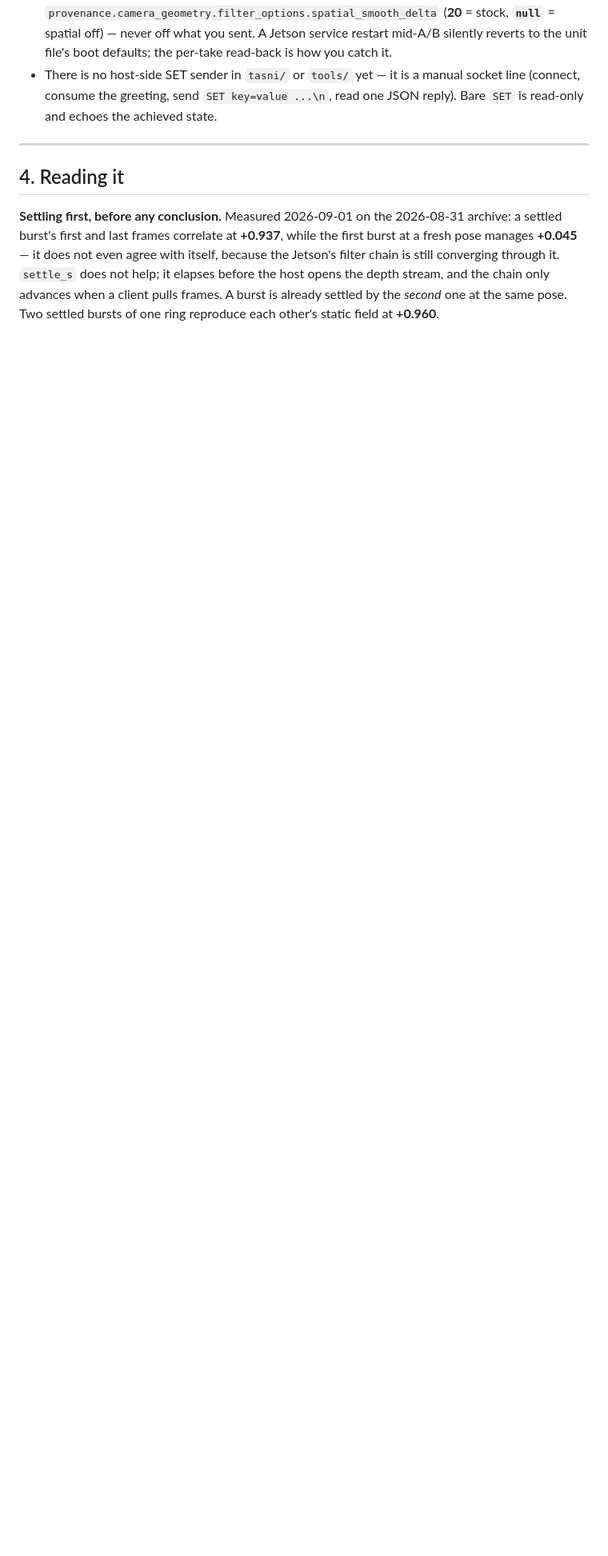
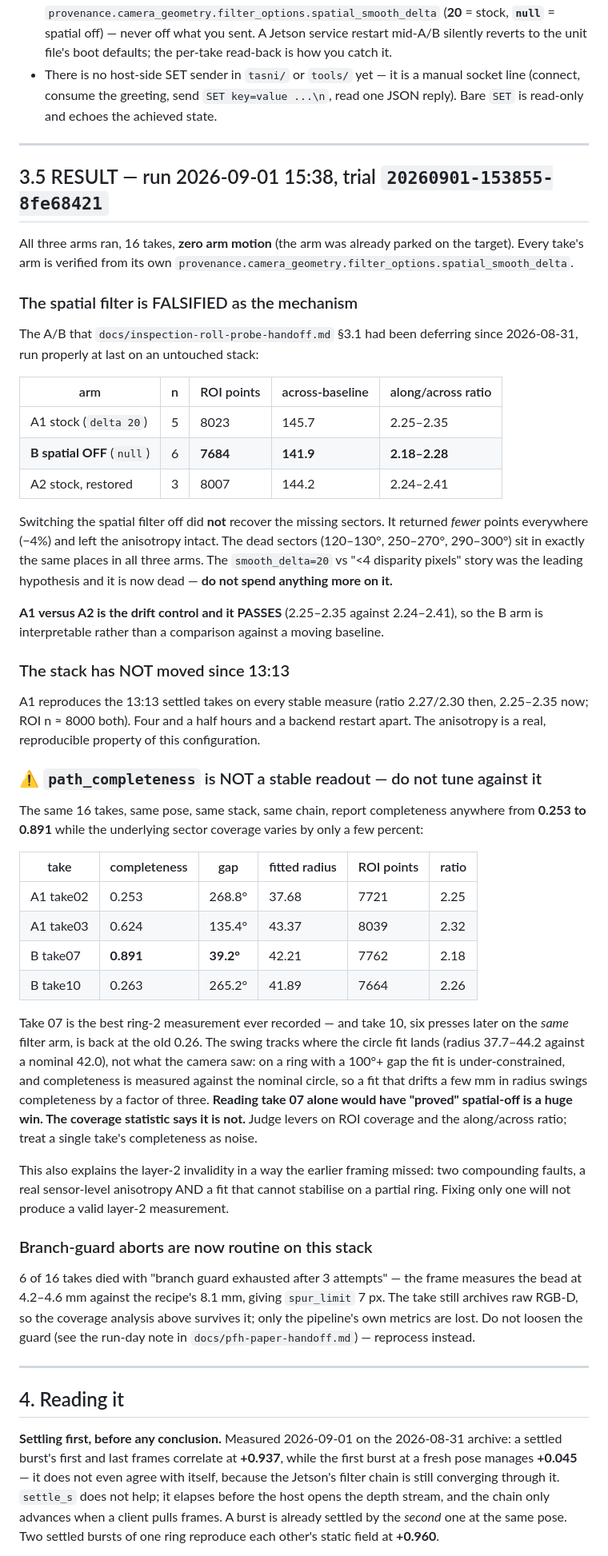
Before and after one commit to raffitch/robodk, a Markdown page: docs/ring2-scan-handoff.md, the part around one of its changes. Shown at 80% size. Rendered like a GitHub page; blank space fills up the shorter version.

Commit message:
docs(ring2): RESULT -- spatial filter falsified; path_completeness is not a stable readout
Ran all three arms on the cell (trial 20260901-153855-8fe68421, 16 takes, ZERO
arm motion -- the arm was already parked on the target, and ScanAtRing2 is the
automatic pose). Each take's arm verified from its own archived
filter_options.spatial_smooth_delta.

SPATIAL FILTER FALSIFIED. The A/B deferred since 2026-08-31 finally ran on an
untouched stack. Turning the filter off did NOT recover the missing sectors: it
returned 4% FEWER points (7684 vs 8023), left the along/across-baseline
anisotropy intact (2.18-2.28 vs 2.25-2.35), and the dead sectors stayed at
120-130 / 250-270 / 290-300 in all three arms. A1 vs A2 is the drift control and
it passes, so the B arm is interpretable. The smooth_delta-20-against-4-disparity
-pixels story is dead; stop spending on it.

CONTROL PASSES: A1 reproduces the 13:13 settled takes (ratio 2.27/2.30 then,
2.25-2.35 now; ROI n ~8000 both), 4.5 hours and a restart apart. The stack has
not moved and the anisotropy is a real reproducible property.

path_completeness IS NOT A STABLE READOUT. The same pose, stack and chain report
completeness from 0.253 to 0.891 while sector coverage varies by a few percent.
The swing tracks where the circle fit lands (radius 37.7-44.2 vs nominal 42.0),
not what the camera saw -- on a ring with a 100+ deg gap the fit is
under-constrained. Take 07 (0.891, gap 39.2) is the best ring-2 measurement ever
recorded and take 10, six presses later on the SAME arm, is back at 0.263.
Reading take 07 alone would have "proved" spatial-off a huge win. Judge levers on
coverage and the ratio; treat one take's completeness as noise. Layer-2
invalidity is therefore TWO compounding faults -- a real sensor anisotropy AND a
fit that cannot stabilise on a partial ring -- so fixing one alone will not
produce a valid measurement.

Also records that 6 of 16 takes hit branch-guard aborts (frame measures the bead
at 4.2-4.6 mm vs the recipe's 8.1) which still archive raw RGB-D, and the exact
explicit-restore SET line, since no host-side SET sender exists in the repo yet.

Co-Authored-By: Claude Fable 5 <noreply@anthropic.com>
Claude-Session: https://claude.ai/code/session_01LiWkxKaVwhktLooK8oCAC4

```diff
--- a/docs/ring2-scan-handoff.md
+++ b/docs/ring2-scan-handoff.md
@@ -181,6 +181,73 @@ SET guardrails (all live-verified 2026-09-01, `server/server_unicast_syncronous.
 
 ---
 
+## 3.5 RESULT — run 2026-09-01 15:38, trial `20260901-153855-8fe68421`
+
+All three arms ran, 16 takes, **zero arm motion** (the arm was already parked on the
+target). Every take's arm is verified from its own
+`provenance.camera_geometry.filter_options.spatial_smooth_delta`.
+
+### The spatial filter is FALSIFIED as the mechanism
+
+The A/B that `docs/inspection-roll-probe-handoff.md` §3.1 had been deferring since
+2026-08-31, run properly at last on an untouched stack:
+
+| arm | n | ROI points | across-baseline | along/across ratio |
+|---|---|---|---|---|
+| A1 stock (`delta 20`) | 5 | 8023 | 145.7 | 2.25–2.35 |
+| **B spatial OFF** (`null`) | 6 | **7684** | **141.9** | **2.18–2.28** |
+| A2 stock, restored | 3 | 8007 | 144.2 | 2.24–2.41 |
+
+Switching the spatial filter off did **not** recover the missing sectors. It returned
+*fewer* points everywhere (−4%) and left the anisotropy intact. The dead sectors
+(120–130°, 250–270°, 290–300°) sit in exactly the same places in all three arms. The
+`smooth_delta=20` vs "<4 disparity pixels" story was the leading hypothesis and it is
+now dead — **do not spend anything more on it.**
+
+**A1 versus A2 is the drift control and it PASSES** (2.25–2.35 against 2.24–2.41), so
+the B arm is interpretable rather than a comparison against a moving baseline.
+
+### The stack has NOT moved since 13:13
+
+A1 reproduces the 13:13 settled takes on every stable measure (ratio 2.27/2.30 then,
+2.25–2.35 now; ROI n ≈ 8000 both). Four and a half hours and a backend restart apart.
+The anisotropy is a real, reproducible property of this configuration.
+
+### ⚠️ `path_completeness` is NOT a stable readout — do not tune against it
+
+The same 16 takes, same pose, same stack, same chain, report completeness anywhere from
+**0.253 to 0.891** while the underlying sector coverage varies by only a few percent:
+
+| take | completeness | gap | fitted radius | ROI points | ratio |
+|---|---|---|---|---|---|
+| A1 take02 | 0.253 | 268.8° | 37.68 | 7721 | 2.25 |
+| A1 take03 | 0.624 | 135.4° | 43.37 | 8039 | 2.32 |
+| B take07 | **0.891** | **39.2°** | 42.21 | 7762 | 2.18 |
+| B take10 | 0.263 | 265.2° | 41.89 | 7664 | 2.26 |
+
+Take 07 is the best ring-2 measurement ever recorded — and take 10, six presses later on
+the *same* filter arm, is back at the old 0.26. The swing tracks where the circle fit
+lands (radius 37.7–44.2 against a nominal 42.0), not what the camera saw: on a ring with
+a 100°+ gap the fit is under-constrained, and completeness is measured against the
+nominal circle, so a fit that drifts a few mm in radius swings completeness by a factor
+of three. **Reading take 07 alone would have "proved" spatial-off is a huge win. The
+coverage statistic says it is not.** Judge levers on ROI coverage and the along/across
+ratio; treat a single take's completeness as noise.
+
+This also explains the layer-2 invalidity in a way the earlier framing missed: two
+compounding faults, a real sensor-level anisotropy AND a fit that cannot stabilise on a
+partial ring. Fixing only one will not produce a valid layer-2 measurement.
+
+### Branch-guard aborts are now routine on this stack
+
+6 of 16 takes died with "branch guard exhausted after 3 attempts" — the frame measures
+the bead at 4.2–4.6 mm against the recipe's 8.1 mm, giving `spur_limit` 7 px. The take
+still archives raw RGB-D, so the coverage analysis above survives it; only the pipeline's
+own metrics are lost. Do not loosen the guard (see the run-day note in
+`docs/pfh-paper-handoff.md`) — reprocess instead.
+
+---
+
 ## 4. Reading it
 
 **Settling first, before any conclusion.** Measured 2026-09-01 on the 2026-08-31
```
Also changed, not shown: other parts of docs/ring2-scan-handoff.md (+15 -7 lines).
